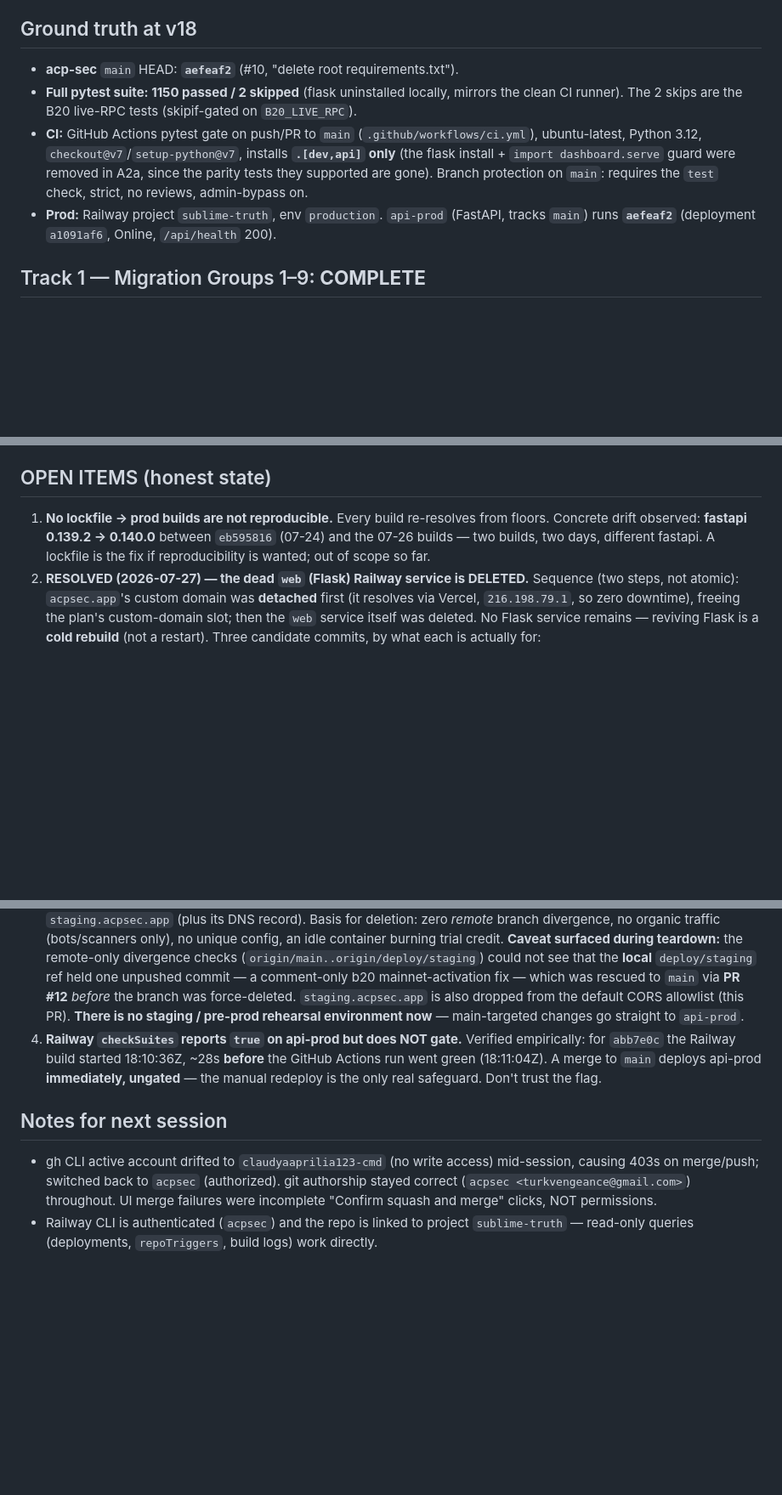
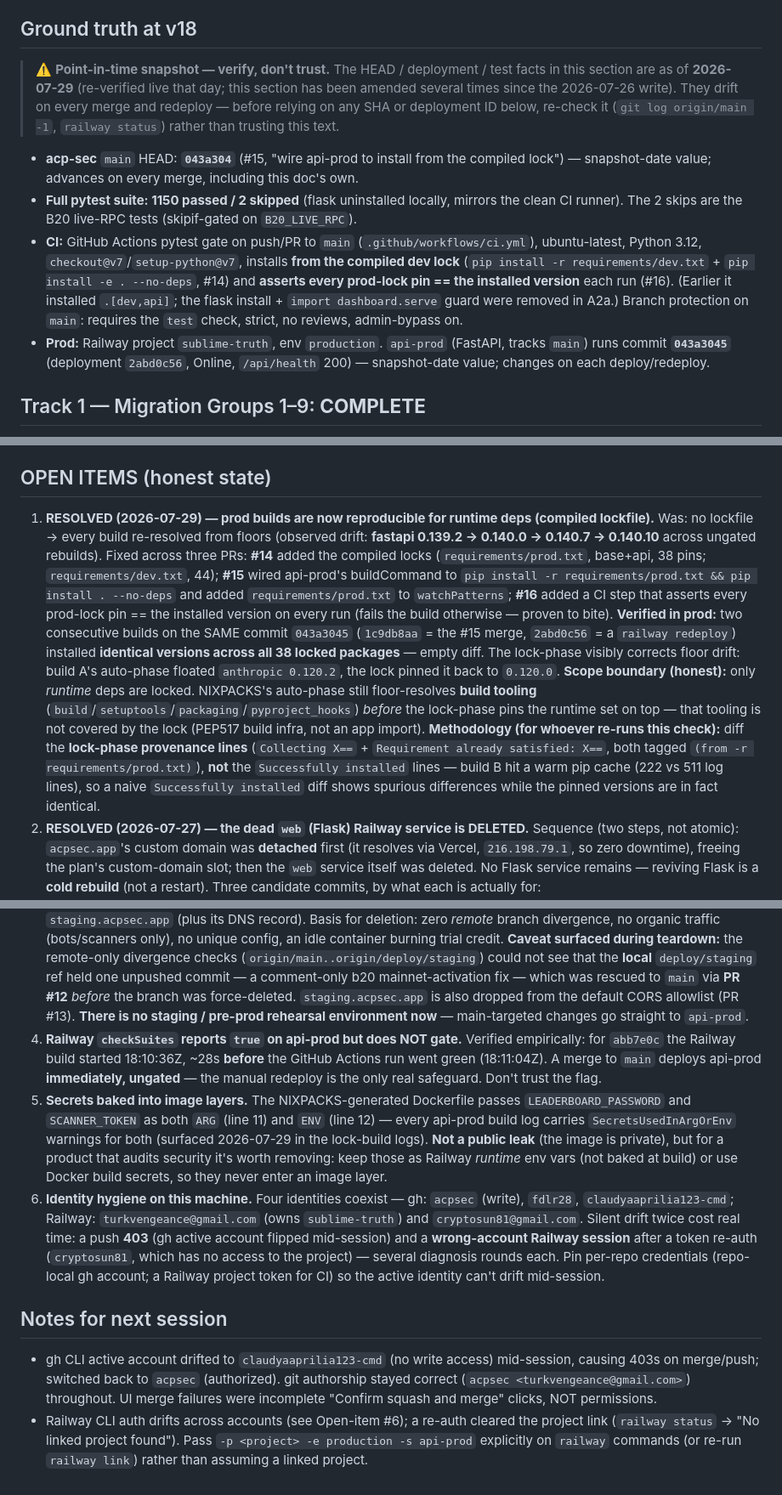
Before and after one commit to acpsec/acp-sec, a Markdown page: docs/session-summary-v18.md, 3 parts joined by grey strips. Shown at 85% size. Drawn GitHub-style; blank space fills up the shorter version.

Commit message:
docs(v18): close lockfile open-item; refresh Ground-truth header; record secrets + identity items (#17)
* docs(v18): close open-item #1 (lockfile); record 2 new open items

- Open-item #1 → RESOLVED: prod builds now reproducible for runtime deps.
  Lockfile added (#14), prod wired (#15), CI guard asserts pins every run (#16);
  two consecutive prod builds on commit 043a3045 (1c9db8aa, 2abd0c56) installed
  identical versions across all 38 locked packages. States the scope boundary
  (NIXPACKS build tooling still floor-resolves, not covered) and the diff
  methodology (lock-phase provenance lines, not `Successfully installed` — build
  B's warm pip cache skews the naive diff).
- New open-item #5: secrets baked into image layers — LEADERBOARD_PASSWORD and
  SCANNER_TOKEN passed as ARG+ENV (SecretsUsedInArgOrEnv warnings every build).
  Private image, not a public leak, but worth removing.
- New open-item #6: identity hygiene — four gh/Railway identities on this machine;
  silent drift caused a push 403 and a wrong-account Railway session. Pin
  per-repo credentials.

Co-Authored-By: Claude Opus 4.8 <noreply@anthropic.com>

* docs(v18): refresh stale Ground-truth header + mark it a point-in-time snapshot

Ground truth is the first section a fresh reader trusts, so stale pins there
mislead worse than stale open-items. Re-verified live 2026-07-29 and fixed every
stale current-state claim found in a full top-to-bottom sweep:

- main HEAD: aefeaf2 (#10) -> 043a304 (#15)
- prod: aefeaf2 / deployment a1091af6 -> commit 043a3045 / deployment 2abd0c56 (health 200)
- CI: "installs .[dev,api] only" -> installs from requirements/dev.txt + lock-honoured guard (#14/#16)
- Track-1 Result: "runs aefeaf2 ... deps from pip install .[api]" -> de-pinned; buildCommand now lock-based (see Open-item #1)
- Open-item #3: "(this PR)" dangling ref -> (PR #13)
- Notes: "repo is linked to sublime-truth" -> stale (re-auth cleared the link); use -p/-e/-s explicitly
- test count 1150/2 skipped: re-ran the suite, still accurate -> unchanged

Added a dated "point-in-time snapshot -- verify, don't trust" banner to Ground
truth so the next reader re-checks rather than trusting, instead of us re-amending
forever. Historical deployment IDs in the A2b-2 validation narrative left as-is
(dated records of that event, not current-state claims).

Co-Authored-By: Claude Opus 4.8 <noreply@anthropic.com>

---------

Co-authored-by: Claude Opus 4.8 <noreply@anthropic.com>

```diff
--- a/docs/session-summary-v18.md
+++ b/docs/session-summary-v18.md
@@ -6,19 +6,30 @@
 
 ## Ground truth at v18
 
-- **acp-sec** `main` HEAD: **`aefeaf2`** (#10, "delete root requirements.txt").
+> ⚠️ **Point-in-time snapshot — verify, don't trust.** The HEAD / deployment /
+> test facts in this section are as of **2026-07-29** (re-verified live that day;
+> this section has been amended several times since the 2026-07-26 write). They
+> drift on every merge and redeploy — before relying on any SHA or deployment ID
+> below, re-check it (`git log origin/main -1`, `railway status`) rather than
+> trusting this text.
+
+- **acp-sec** `main` HEAD: **`043a304`** (#15, "wire api-prod to install from the
+  compiled lock") — snapshot-date value; advances on every merge, including this
+  doc's own.
 - **Full pytest suite: 1150 passed / 2 skipped** (flask uninstalled locally,
   mirrors the clean CI runner). The 2 skips are the B20 live-RPC tests
   (skipif-gated on `B20_LIVE_RPC`).
 - **CI:** GitHub Actions pytest gate on push/PR to `main` (`.github/workflows/ci.yml`),
   ubuntu-latest, Python 3.12, `checkout@v7`/`setup-python@v7`, installs
-  **`.[dev,api]` only** (the flask install + `import dashboard.serve` guard were
-  removed in A2a, since the parity tests they supported are gone). Branch
+  **from the compiled dev lock** (`pip install -r requirements/dev.txt` +
+  `pip install -e . --no-deps`, #14) and **asserts every prod-lock pin == the
+  installed version** each run (#16). (Earlier it installed `.[dev,api]`; the
+  flask install + `import dashboard.serve` guard were removed in A2a.) Branch
   protection on `main`: requires the `test` check, strict, no reviews,
   admin-bypass on.
 - **Prod:** Railway project `sublime-truth`, env `production`. `api-prod`
-  (FastAPI, tracks `main`) runs **`aefeaf2`** (deployment `a1091af6`, Online,
-  `/api/health` 200).
+  (FastAPI, tracks `main`) runs commit **`043a3045`** (deployment `2abd0c56`,
+  Online, `/api/health` 200) — snapshot-date value; changes on each deploy/redeploy.
 
 ## Track 1 — Migration Groups 1–9: **COMPLETE**
 
@@ -85,11 +97,31 @@ A2b-2 was not assumed — it was validated live on `api-prod`:
 
 ## OPEN ITEMS (honest state)
 
-1. **No lockfile → prod builds are not reproducible.** Every build re-resolves
-   from floors. Concrete drift observed: **fastapi 0.139.2 → 0.140.0** between
-   `eb595816` (07-24) and the 07-26 builds — two builds, two days, different
-   fastapi. A lockfile is the fix if reproducibility is wanted; out of scope so
-   far.
+1. **RESOLVED (2026-07-29) — prod builds are now reproducible for runtime deps
+   (compiled lockfile).** Was: no lockfile → every build re-resolved from floors
+   (observed drift: **fastapi 0.139.2 → 0.140.0 → 0.140.7 → 0.140.10** across
+   ungated rebuilds). Fixed across three PRs: **#14** added the compiled locks
+   (`requirements/prod.txt`, base+api, 38 pins; `requirements/dev.txt`, 44);
+   **#15** wired api-prod's buildCommand to `pip install -r requirements/prod.txt
+   && pip install . --no-deps` and added `requirements/prod.txt` to
+   `watchPatterns`; **#16** added a CI step that asserts every prod-lock pin ==
+   the installed version on every run (fails the build otherwise — proven to
+   bite). **Verified in prod:** two consecutive builds on the SAME commit
+   `043a3045` (`1c9db8aa` = the #15 merge, `2abd0c56` = a `railway redeploy`)
+   installed **identical versions across all 38 locked packages** — empty diff.
+   The lock-phase visibly corrects floor drift: build A's auto-phase floated
+   `anthropic 0.120.2`, the lock pinned it back to `0.120.0`.
+   **Scope boundary (honest):** only *runtime* deps are locked. NIXPACKS's
+   auto-phase still floor-resolves **build tooling**
+   (`build`/`setuptools`/`packaging`/`pyproject_hooks`) *before* the lock-phase
+   pins the runtime set on top — that tooling is not covered by the lock (PEP517
+   build infra, not an app import). **Methodology (for whoever re-runs this
+   check):** diff the **lock-phase provenance lines** (`Collecting X==` +
+   `Requirement already satisfied: X==`, both tagged `(from -r
+   requirements/prod.txt)`), **not** the `Successfully installed` lines — build B
+   hit a warm pip cache (222 vs 511 log lines), so a naive `Successfully
+   installed` diff shows spurious differences while the pinned versions are in
+   fact identical.
 2. **RESOLVED (2026-07-27) — the dead `web` (Flask) Railway service is DELETED.**
    Sequence (two steps, not atomic): `acpsec.app`'s custom domain was **detached**
    first (it resolves via Vercel, `216.198.79.1`, so zero downtime), freeing the
@@ -118,7 +150,7 @@ A2b-2 was not assumed — it was validated live on `api-prod`:
    not see that the **local** `deploy/staging` ref held one unpushed commit — a
    comment-only b20 mainnet-activation fix — which was rescued to `main` via
    **PR #12** *before* the branch was force-deleted. `staging.acpsec.app` is also
-   dropped from the default CORS allowlist (this PR). **There is no staging /
+   dropped from the default CORS allowlist (PR #13). **There is no staging /
    pre-prod rehearsal environment now** — main-targeted changes go straight to
    `api-prod`.
 4. **Railway `checkSuites` reports `true` on api-prod but does NOT gate.**
@@ -126,6 +158,21 @@ A2b-2 was not assumed — it was validated live on `api-prod`:
    ~28s **before** the GitHub Actions run went green (18:11:04Z). A merge to
    `main` deploys api-prod **immediately, ungated** — the manual redeploy is the
    only real safeguard. Don't trust the flag.
+5. **Secrets baked into image layers.** The NIXPACKS-generated Dockerfile passes
+   `LEADERBOARD_PASSWORD` and `SCANNER_TOKEN` as both `ARG` (line 11) and `ENV`
+   (line 12) — every api-prod build log carries `SecretsUsedInArgOrEnv` warnings
+   for both (surfaced 2026-07-29 in the lock-build logs). **Not a public leak**
+   (the image is private), but for a product that audits security it's worth
+   removing: keep those as Railway *runtime* env vars (not baked at build) or use
+   Docker build secrets, so they never enter an image layer.
+6. **Identity hygiene on this machine.** Four identities coexist — gh: `acpsec`
+   (write), `fdlr28`, `claudyaaprilia123-cmd`; Railway: `turkvengeance@gmail.com`
+   (owns `sublime-truth`) and `cryptosun81@gmail.com`. Silent drift twice cost
+   real time: a push **403** (gh active account flipped mid-session) and a
+   **wrong-account Railway session** after a token re-auth (`cryptosun81`, which
+   has no access to the project) — several diagnosis rounds each. Pin per-repo
+   credentials (repo-local gh account; a Railway project token for CI) so the
+   active identity can't drift mid-session.
 
 ## Notes for next session
 - gh CLI active account drifted to `claudyaaprilia123-cmd` (no write access)
@@ -133,6 +180,7 @@ A2b-2 was not assumed — it was validated live on `api-prod`:
   git authorship stayed correct (`acpsec <turkvengeance@gmail.com>`) throughout.
   UI merge failures were incomplete "Confirm squash and merge" clicks, NOT
   permissions.
-- Railway CLI is authenticated (`acpsec`) and the repo is linked to project
-  `sublime-truth` — read-only queries (deployments, `repoTriggers`, build logs)
-  work directly.
+- Railway CLI auth drifts across accounts (see Open-item #6); a re-auth cleared
+  the project link (`railway status` → "No linked project found"). Pass
+  `-p <project> -e production -s api-prod` explicitly on `railway` commands (or
+  re-run `railway link`) rather than assuming a linked project.
```
Also changed, not shown: other parts of docs/session-summary-v18.md (+4 -3 lines).
